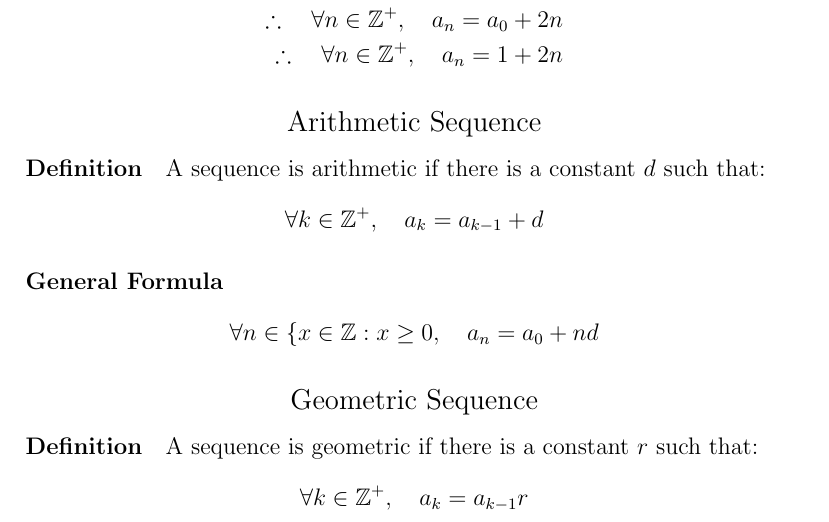
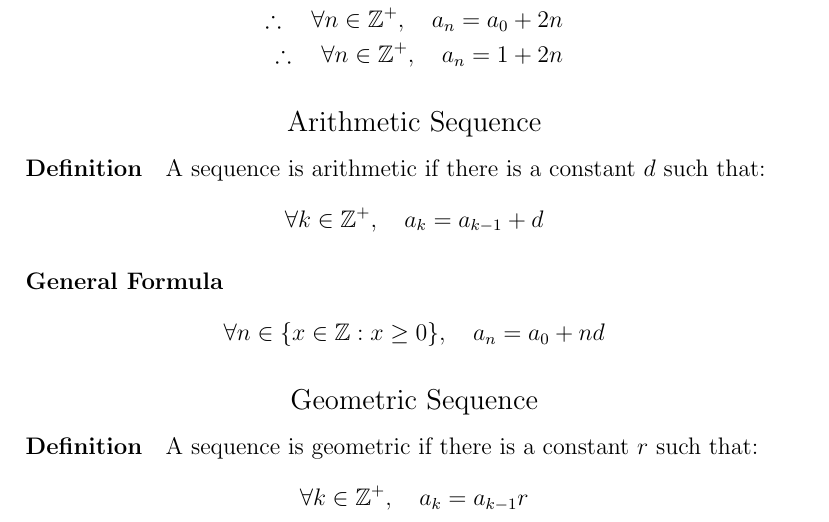
Before and after one commit to connor-petri/School, a LaTeX document (discrete-math/discrete-math.tex, which reads discrete-math/chapter-5/7-iteration.tex): part of page 51 of 52, cut so that both start at the same text. Compiled offline with pdfLaTeX.

Commit message:
Fixed error in 5.7

```diff
--- a/discrete-math/chapter-5/7-iteration.tex
+++ b/discrete-math/chapter-5/7-iteration.tex
@@ -31,7 +31,7 @@ A sequence is arithmetic if there is a constant $d$ such that:
 \end{equation*}
 \paragraph*{General Formula}
 \begin{equation*}
-    \forall n \in \{x \in \mathbb{Z} : x \geq 0}, \quad a_n = a_0 + nd
+    \forall n \in \{x \in \mathbb{Z} : x \geq 0\}, \quad a_n = a_0 + nd
 \end{equation*}
 
 \subsubsection*{Geometric Sequence}
```
Also changed, not shown: discrete-math/discrete-math.pdf, discrete-math/chapter-5/7-iteration.tex (2 more changed lines).
